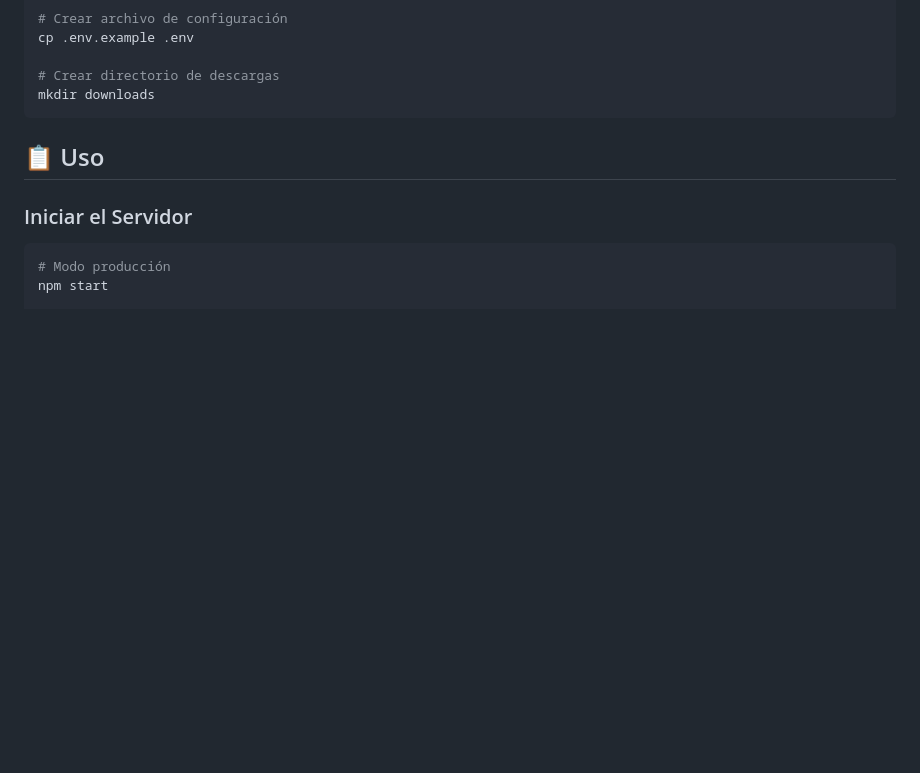
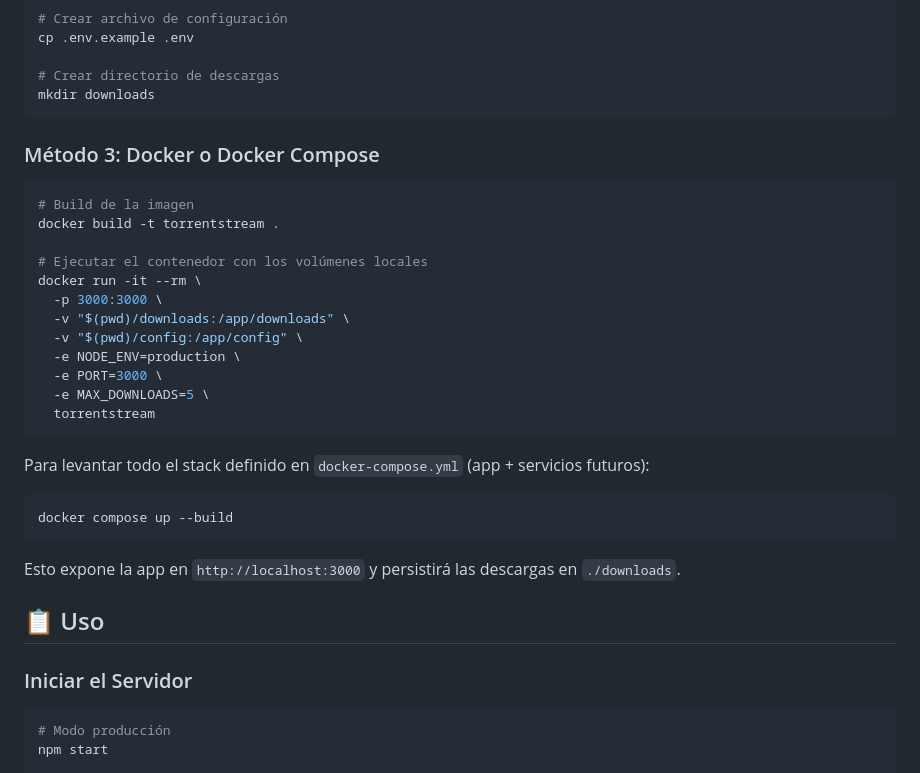
Before and after one commit to dumbocan/torrentapp, a Markdown page: README.md, the part around the change. GitHub-like rendering; blank space fills up the shorter version.

````diff
--- a/README.md
+++ b/README.md
@@ -49,6 +49,29 @@ cp .env.example .env
 # Crear directorio de descargas
 mkdir downloads
 ```
+
+### Método 3: Docker o Docker Compose
+```bash
+# Build de la imagen
+docker build -t torrentstream .
+
+# Ejecutar el contenedor con los volúmenes locales
+docker run -it --rm \
+  -p 3000:3000 \
+  -v "$(pwd)/downloads:/app/downloads" \
+  -v "$(pwd)/config:/app/config" \
+  -e NODE_ENV=production \
+  -e PORT=3000 \
+  -e MAX_DOWNLOADS=5 \
+  torrentstream
+```
+
+Para levantar todo el stack definido en `docker-compose.yml` (app + servicios futuros):
+```bash
+docker compose up --build
+```
+
+Esto expone la app en `http://localhost:3000` y persistirá las descargas en `./downloads`.
 
 ## 📋 Uso
 
````
